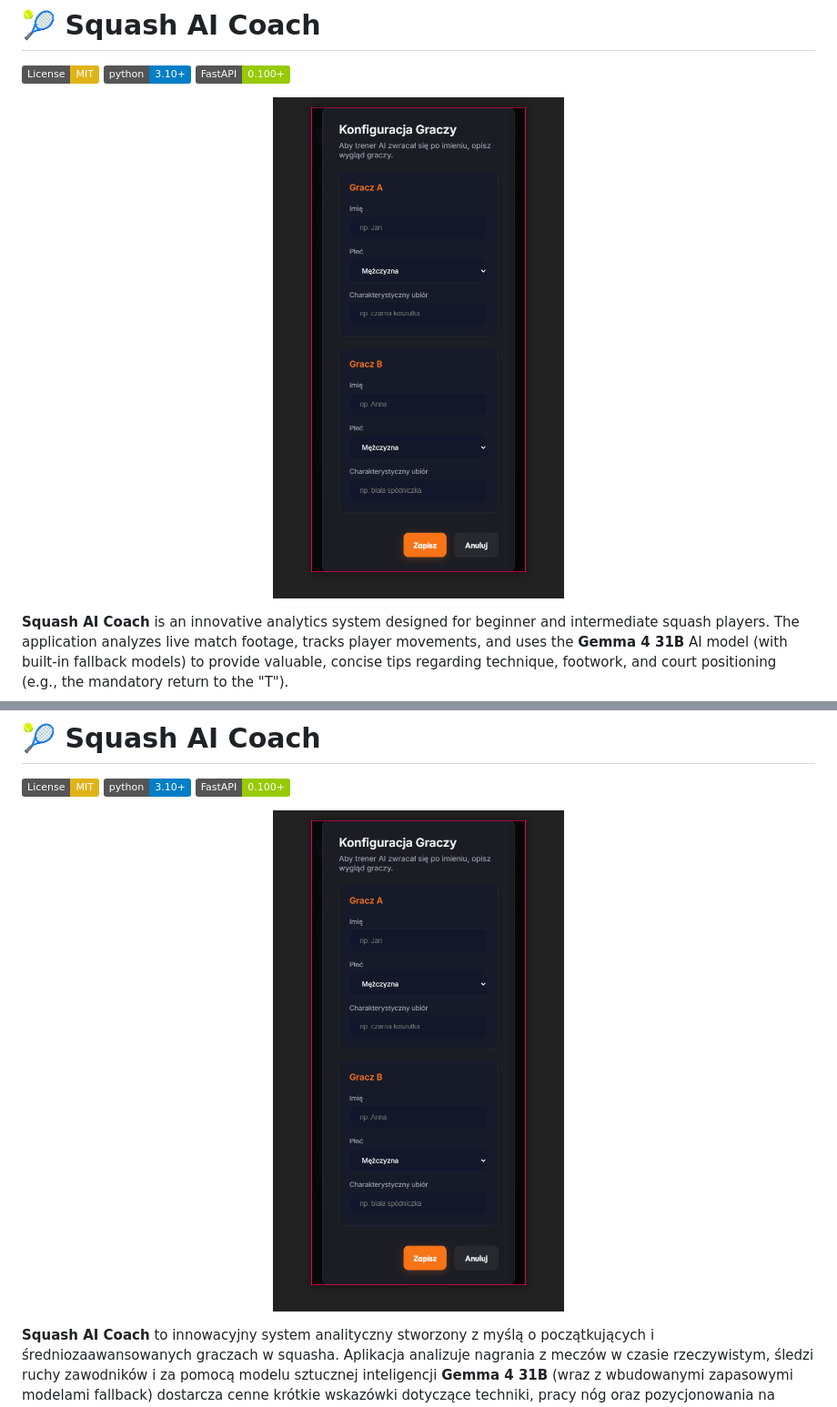
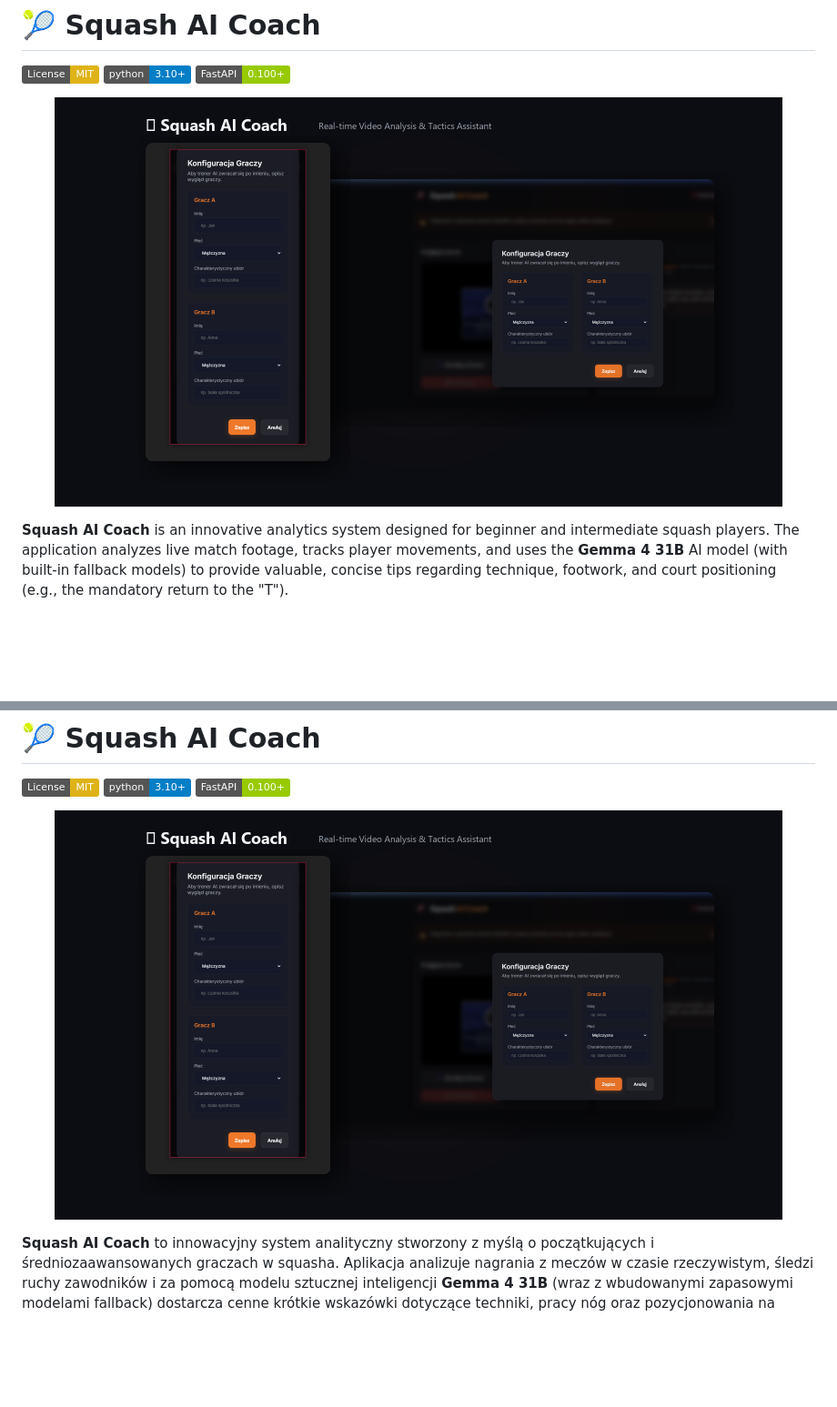
Before and after one commit to Dawe1600/Squash-AI-Coach, a Markdown page: README.md, 2 parts joined by grey strips. Shown: that part at 91% size. Drawn GitHub-style; pictures changed too: assets/app_collage.png (added); badges without logos; blank space fills up the shorter version.

Commit message:
Replace single mobile preview with dynamic collage showing mobile & desktop

```diff
--- a/README.md
+++ b/README.md
@@ -7,7 +7,7 @@
 [![FastAPI](https://img.shields.io/badge/FastAPI-0.100+-green.svg)](https://fastapi.tiangolo.com/)
 
 <p align="center">
-  <img src="assets/app_mobile_screenshot.png" alt="Squash AI Coach Mobile View" width="320">
+  <img src="assets/app_collage.png" alt="Squash AI Coach Overview" width="800">
 </p>
 
 **Squash AI Coach** is an innovative analytics system designed for beginner and intermediate squash players. The application analyzes live match footage, tracks player movements, and uses the **Gemma 4 31B** AI model (with built-in fallback models) to provide valuable, concise tips regarding technique, footwork, and court positioning (e.g., the mandatory return to the "T").
@@ -84,7 +84,7 @@ This project is licensed under the MIT License. See the [LICENSE](LICENSE) file
 [![FastAPI](https://img.shields.io/badge/FastAPI-0.100+-green.svg)](https://fastapi.tiangolo.com/)
 
 <p align="center">
-  <img src="assets/app_mobile_screenshot.png" alt="Podgląd aplikacji mobilnej Squash AI Coach" width="320">
+  <img src="assets/app_collage.png" alt="Podgląd aplikacji Squash AI Coach" width="800">
 </p>
 
 **Squash AI Coach** to innowacyjny system analityczny stworzony z myślą o początkujących i średniozaawansowanych graczach w squasha. Aplikacja analizuje nagrania z meczów w czasie rzeczywistym, śledzi ruchy zawodników i za pomocą modelu sztucznej inteligencji **Gemma 4 31B** (wraz z wbudowanymi zapasowymi modelami fallback) dostarcza cenne krótkie wskazówki dotyczące techniki, pracy nóg oraz pozycjonowania na korcie (np. obowiązkowy powrót na literę "T").
```
